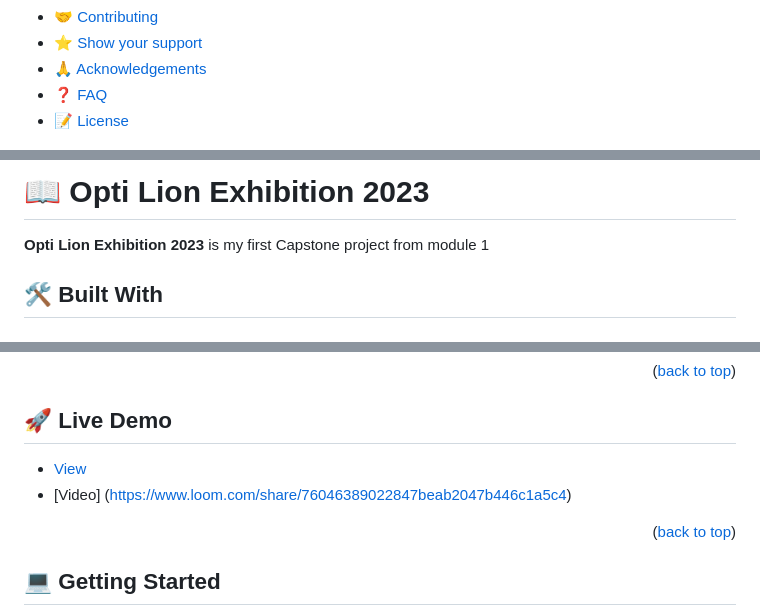
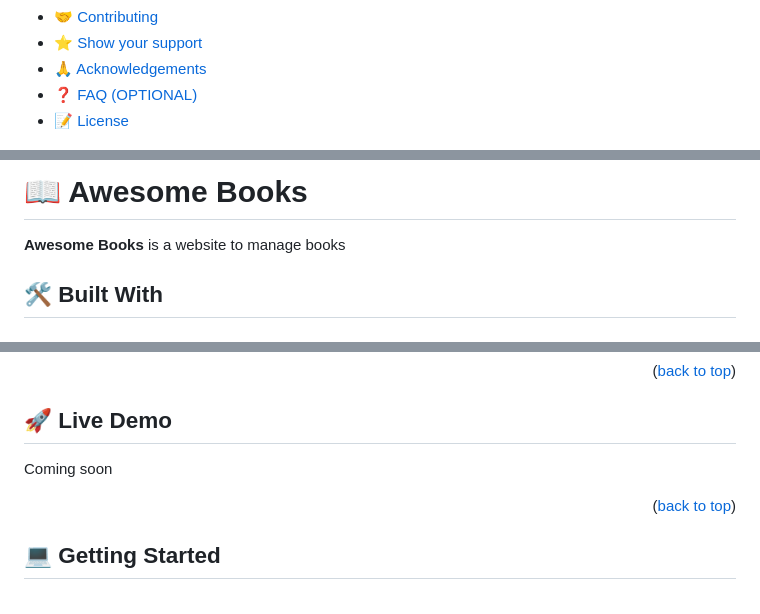
Before and after one commit to Grandi0z/Awesome_books_V2, a Markdown page: README.md, 3 parts joined by grey strips. GitHub-like rendering.

```diff
--- a/README.md
+++ b/README.md
@@ -30,6 +27,6 @@
 - [🤝 Contributing](#contributing)
 - [⭐️ Show your support](#support)
 - [🙏 Acknowledgements](#acknowledgements)
-- [❓ FAQ](#faq)
+- [❓ FAQ (OPTIONAL)](#faq)
 - [📝 License](#license)
 
@@ -36,7 +34,7 @@
 
-# 📖 Opti Lion Exhibition 2023 <a name="about-project"></a>
+# 📖 Awesome Books <a name="about-project"></a>
 
-**Opti Lion Exhibition 2023** is my first Capstone project from module 1
+**Awesome Books** is a website to manage books
 
 ## 🛠 Built With <a name="built-with"></a>
 
@@ -80,8 +66,8 @@
 
 ## 🚀 Live Demo <a name="live-demo"></a>
 
-- [View](https://grandi0z.github.io/opti_lion/)
-- [Video] (https://www.loom.com/share/76046389022847beab2047b446c1a5c4)
+Coming soon
+
 
 <p align="right">(<a href="#readme-top">back to top</a>)</p>
 
```
Also changed, not shown: other parts of README.md (+58 -73 lines).
